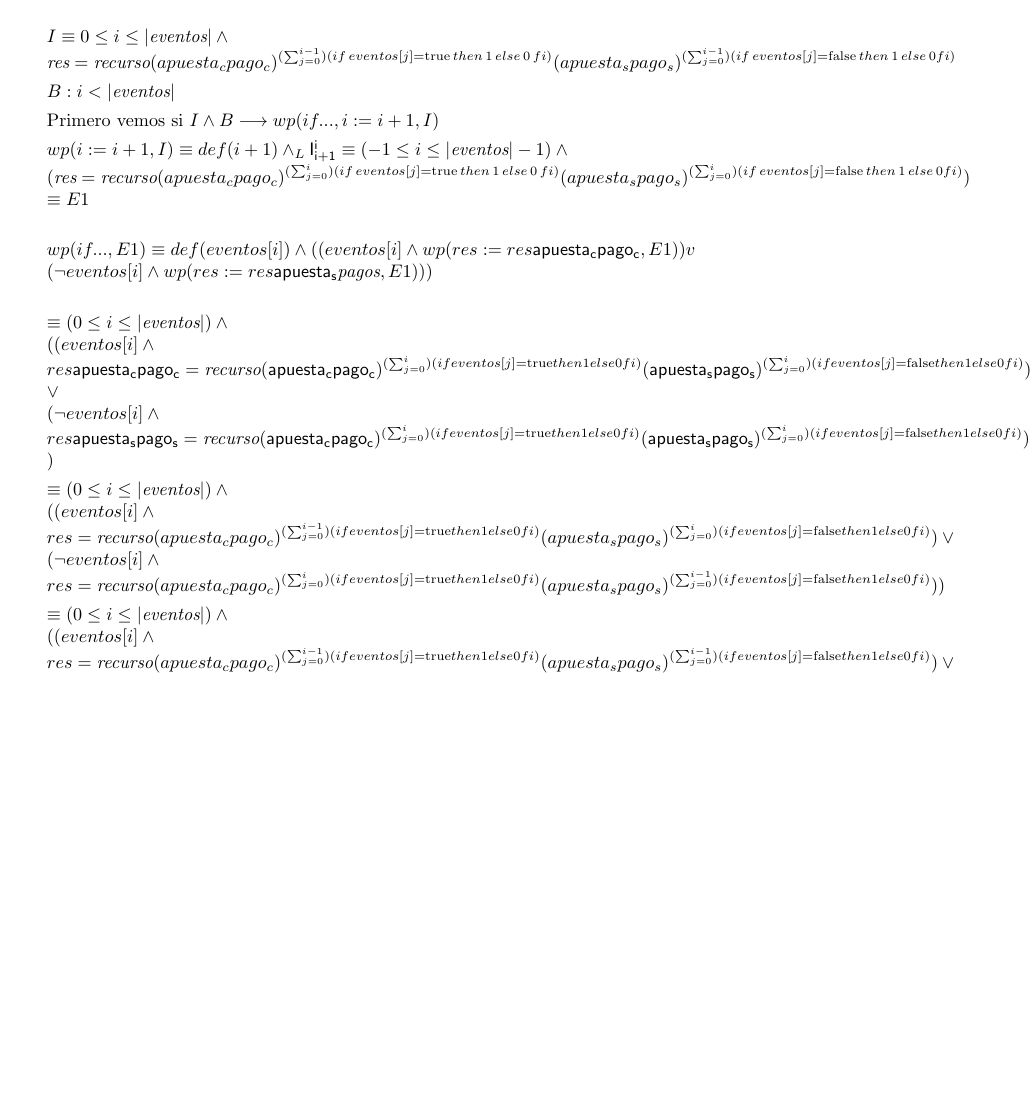
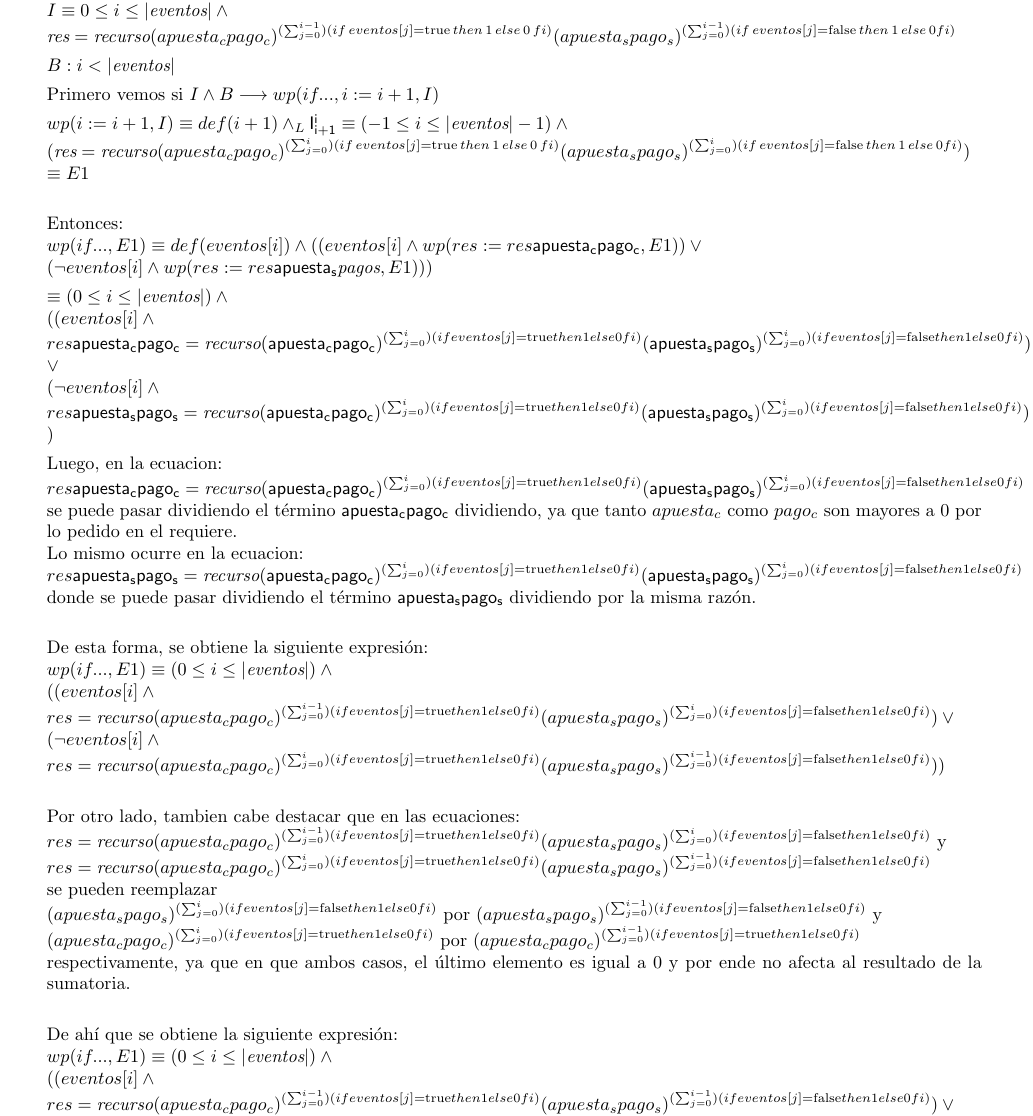
Before and after one commit to Gaspilabastie/Algoritmos-I---TP-1, a LaTeX document (tp1.tex): part of page 7 of 8, cut at the place of the change, the shorter picture padded with empty space. Compiled offline with pdfLaTeX.

Commit message:
correcion del ejercicio 2.2

```diff
--- a/tp1.tex
+++ b/tp1.tex
@@ -377,21 +376,42 @@ se ganaría si se juega completamente solo. Se contempla que el evento \textit{T
         (\textit{$apuesta_{s}$}\textit{$pago_{s}$})^{(\sum_{j = 0}^{i})(if \hspace{0.5mm} eventos[j] = \False \hspace{0.5mm} then  \hspace{0.5mm} 1  \hspace{0.5mm} else \hspace{0.5mm} 0 fi)})\\
         \equiv E1$\\
 
-        $ wp(if..., E1) \equiv def(eventos[i]) \y (( eventos[i] \y wp(res := res\textit{\apuestac}\textit{\pagoc}, E1)) v \\ (\neg eventos[i] \y wp(res := res\textit{\apuestas}\textit{pagos}, E1)))$ \\
+        Entonces:\\
+        $ wp(if..., E1) \equiv def(eventos[i]) \y (( eventos[i] \y wp(res := res\textit{\apuestac}\textit{\pagoc}, E1)) \lor \\ (\neg eventos[i] \y wp(res := res\textit{\apuestas}\textit{pagos}, E1)))$
 
         $\equiv (0 \leq i \leq |\textit{eventos}\vert) \y \\
         ((eventos[i] \y \\ res\apuestac\pagoc=\textit{recurso}(\textit{\apuestac}\textit{\pagoc})^{(\sum_{j = 0}^{i})(if eventos[j] = \True  then 1 else 0  fi)}(\textit{\apuestas}\textit{\pagos})^{(\sum_{j = 0}^{i})(if eventos[j] = \False then  1 else 0 fi)}) \\
         \lor \\ (\neg eventos[i] \y \\ res\apuestas\pagos=\textit{recurso}(\textit{\apuestac}\textit{\pagoc})^{(\sum_{j = 0}^{i})(if eventos[j] = \True  then 1 else 0  fi)}(\textit{\apuestas}\textit{\pagos})^{(\sum_{j = 0}^{i})(if eventos[j] = \False then 1 else 0 fi)})\\
         ) $
 
+        Luego, en la ecuacion:\\
+        $res\apuestac\pagoc=\textit{recurso}(\textit{\apuestac}\textit{\pagoc})^{(\sum_{j = 0}^{i})(if eventos[j] = \True  then 1 else 0  fi)}(\textit{\apuestas}\textit{\pagos})^{(\sum_{j = 0}^{i})(if eventos[j] = \False then  1 else 0 fi)}$\\
+        se puede pasar dividiendo el término $\apuestac\pagoc$ dividiendo, ya que tanto \textit{$apuesta_{c}$} como \textit{$pago_{c}$} son mayores a 0 por lo pedido en el requiere.\\
+        Lo mismo ocurre en la ecuacion:\\
+        $res\apuestas\pagos=\textit{recurso}(\textit{\apuestac}\textit{\pagoc})^{(\sum_{j = 0}^{i})(if eventos[j] = \True  then 1 else 0  fi)}(\textit{\apuestas}\textit{\pagos})^{(\sum_{j = 0}^{i})(if eventos[j] = \False then 1 else 0 fi)}$
+        donde se puede pasar dividiendo el término $\apuestas\pagos$ dividiendo por la misma razón.\\
 
-        $\equiv (0 \leq i \leq |\textit{eventos}\vert) \y \\
+        De esta forma, se obtiene la siguiente expresión:\\
+        $wp(if..., E1) \equiv (0 \leq i \leq |\textit{eventos}\vert) \y \\
         ((eventos[i] \y \\ res=\textit{recurso}(\textit{$apuesta_{c}$}\textit{$pago_{c}$})^{(\sum_{j = 0}^{i-1})(if eventos[j] = \True  then 1 else 0  fi)}(\textit{$apuesta_{s}$}\textit{$pago_{s}$})^{(\sum_{j = 0}^{i})(if eventos[j] = \False then  1 else 0 fi)})
         \lor \\ (\neg eventos[i] \y \\ res=\textit{recurso}(\textit{$apuesta_{c}$}\textit{$pago_{c}$})^{(\sum_{j = 0}^{i})(if eventos[j] = \True  then 1 else 0  fi)}(\textit{$apuesta_{s}$}\textit{$pago_{s}$})^{(\sum_{j = 0}^{i-1})(if eventos[j] = \False then 1 else 0 fi)})
         )
-        $
+        $\\
 
-        $\equiv (0 \leq i \leq |\textit{eventos}\vert) \y \\
+        Por otro lado, tambien cabe destacar que en las ecuaciones:\\
+        $res=\textit{recurso}(\textit{$apuesta_{c}$}\textit{$pago_{c}$})^{(\sum_{j = 0}^{i-1})(if eventos[j] = \True  then 1 else 0  fi)}(\textit{$apuesta_{s}$}\textit{$pago_{s}$})^{(\sum_{j = 0}^{i})(if eventos[j] = \False then  1 else 0 fi)}$
+        y\\
+        $res=\textit{recurso}(\textit{$apuesta_{c}$}\textit{$pago_{c}$})^{(\sum_{j = 0}^{i})(if eventos[j] = \True  then 1 else 0  fi)}(\textit{$apuesta_{s}$}\textit{$pago_{s}$})^{(\sum_{j = 0}^{i-1})(if eventos[j] = \False then 1 else 0 fi)}$\\
+        se pueden reemplazar\\
+        $(\textit{$apuesta_{s}$}\textit{$pago_{s}$})^{(\sum_{j = 0}^{i})(if eventos[j] = \False then  1 else 0 fi)}$ por
+        $(\textit{$apuesta_{s}$}\textit{$pago_{s}$})^{(\sum_{j = 0}^{i-1})(if eventos[j] = \False then  1 else 0 fi)}$
+        y\\
+        $(\textit{$apuesta_{c}$}\textit{$pago_{c}$})^{(\sum_{j = 0}^{i})(if eventos[j] = \True  then 1 else 0  fi)}$ por
+        $(\textit{$apuesta_{c}$}\textit{$pago_{c}$})^{(\sum_{j = 0}^{i-1})(if eventos[j] = \True  then 1 else 0  fi)}$\\
+        respectivamente, ya que en que ambos casos, el último elemento es igual a 0 y por ende no afecta al resultado de la sumatoria. \\
+
+        De ahí que se obtiene la siguiente expresión:\\
+        $wp(if..., E1) \equiv (0 \leq i \leq |\textit{eventos}\vert) \y \\
         ((eventos[i] \y \\ res=\textit{recurso}(\textit{$apuesta_{c}$}\textit{$pago_{c}$})^{(\sum_{j = 0}^{i-1})(if eventos[j] = \True  then 1 else 0  fi)}(\textit{$apuesta_{s}$}\textit{$pago_{s}$})^{(\sum_{j = 0}^{i-1})(if eventos[j] = \False then  1 else 0 fi)})
         \lor \\ (\neg eventos[i] \y \\ res=\textit{recurso}(\textit{$apuesta_{c}$}\textit{$pago_{c}$})^{(\sum_{j = 0}^{i-1})(if eventos[j] = \True  then 1 else 0  fi)}(\textit{$apuesta_{s}$}\textit{$pago_{s}$})^{(\sum_{j = 0}^{i-1})(if eventos[j] = \False then 1 else 0 fi)})
         )
```
Also changed, not shown: tp1.tex (5 more changed lines), 4 other files.
